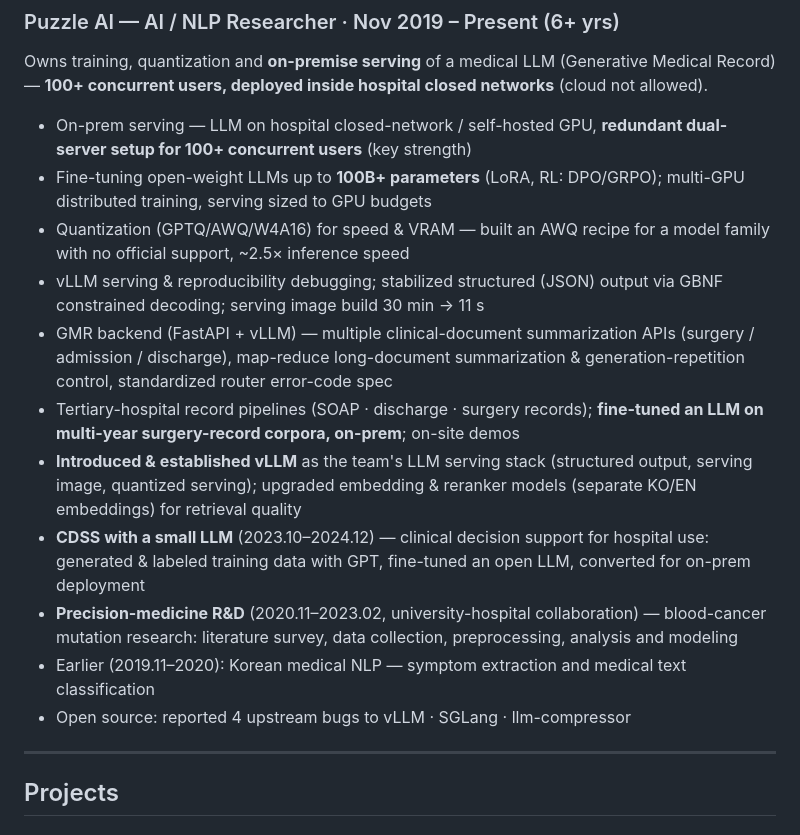
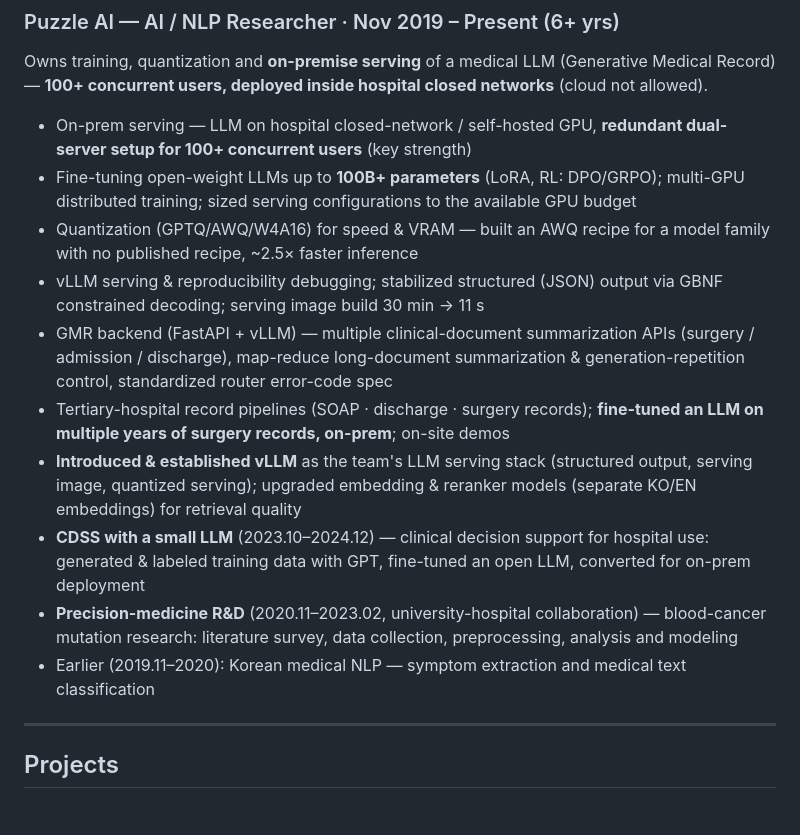
Before and after one commit to Foreist/Foreist.github.io, a Markdown page: resume.md, the part around the change. Rendered like a GitHub page.

Commit message:
polish: drop OSS bug-report line, fix awkward phrasing from stack-detail removal

```diff
--- a/resume.md
+++ b/resume.md
@@ -19,16 +19,15 @@ AI/NLP researcher who trains, quantizes, and serves a medical LLM used by **100+
 ### Puzzle AI — AI / NLP Researcher · Nov 2019 – Present (6+ yrs)
 Owns training, quantization and **on-premise serving** of a medical LLM (Generative Medical Record) — **100+ concurrent users, deployed inside hospital closed networks** (cloud not allowed).
 - On-prem serving — LLM on hospital closed-network / self-hosted GPU, **redundant dual-server setup for 100+ concurrent users** (key strength)
-- Fine-tuning open-weight LLMs up to **100B+ parameters** (LoRA, RL: DPO/GRPO); multi-GPU distributed training, serving sized to GPU budgets
-- Quantization (GPTQ/AWQ/W4A16) for speed & VRAM — built an AWQ recipe for a model family with no official support, ~2.5× inference speed
+- Fine-tuning open-weight LLMs up to **100B+ parameters** (LoRA, RL: DPO/GRPO); multi-GPU distributed training; sized serving configurations to the available GPU budget
+- Quantization (GPTQ/AWQ/W4A16) for speed & VRAM — built an AWQ recipe for a model family with no published recipe, ~2.5× faster inference
 - vLLM serving & reproducibility debugging; stabilized structured (JSON) output via GBNF constrained decoding; serving image build 30 min → 11 s
 - GMR backend (FastAPI + vLLM) — multiple clinical-document summarization APIs (surgery / admission / discharge), map-reduce long-document summarization & generation-repetition control, standardized router error-code spec
-- Tertiary-hospital record pipelines (SOAP · discharge · surgery records); **fine-tuned an LLM on multi-year surgery-record corpora, on-prem**; on-site demos
+- Tertiary-hospital record pipelines (SOAP · discharge · surgery records); **fine-tuned an LLM on multiple years of surgery records, on-prem**; on-site demos
 - **Introduced & established vLLM** as the team's LLM serving stack (structured output, serving image, quantized serving); upgraded embedding & reranker models (separate KO/EN embeddings) for retrieval quality
 - **CDSS with a small LLM** (2023.10–2024.12) — clinical decision support for hospital use: generated & labeled training data with GPT, fine-tuned an open LLM, converted for on-prem deployment
 - **Precision-medicine R&D** (2020.11–2023.02, university-hospital collaboration) — blood-cancer mutation research: literature survey, data collection, preprocessing, analysis and modeling
 - Earlier (2019.11–2020): Korean medical NLP — symptom extraction and medical text classification
-- Open source: reported 4 upstream bugs to vLLM · SGLang · llm-compressor
 
 ---
 
```
